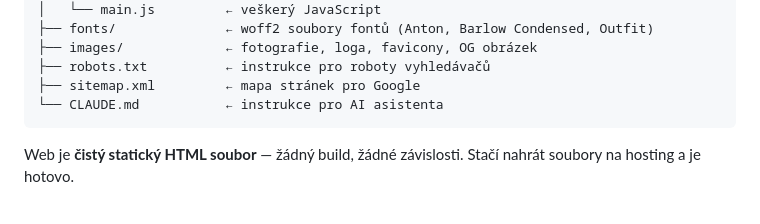
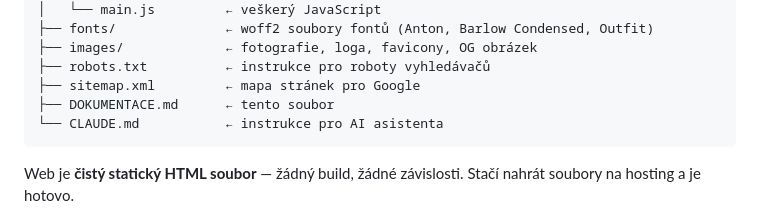
Before and after one commit to nocode23/djmatty, a Markdown page: DOKUMENTACE.md, the part around the change. Drawn GitHub-style.

Commit message:
Update DOKUMENTACE.md: add self-reference to project structure
Co-Authored-By: Claude Sonnet 4.6 <noreply@anthropic.com>

````diff
--- a/DOKUMENTACE.md
+++ b/DOKUMENTACE.md
@@ -29,6 +29,7 @@ djmatty/
 ├── images/             ← fotografie, loga, favicony, OG obrázek
 ├── robots.txt          ← instrukce pro roboty vyhledávačů
 ├── sitemap.xml         ← mapa stránek pro Google
+├── DOKUMENTACE.md      ← tento soubor
 └── CLAUDE.md           ← instrukce pro AI asistenta
 ```
 
````
